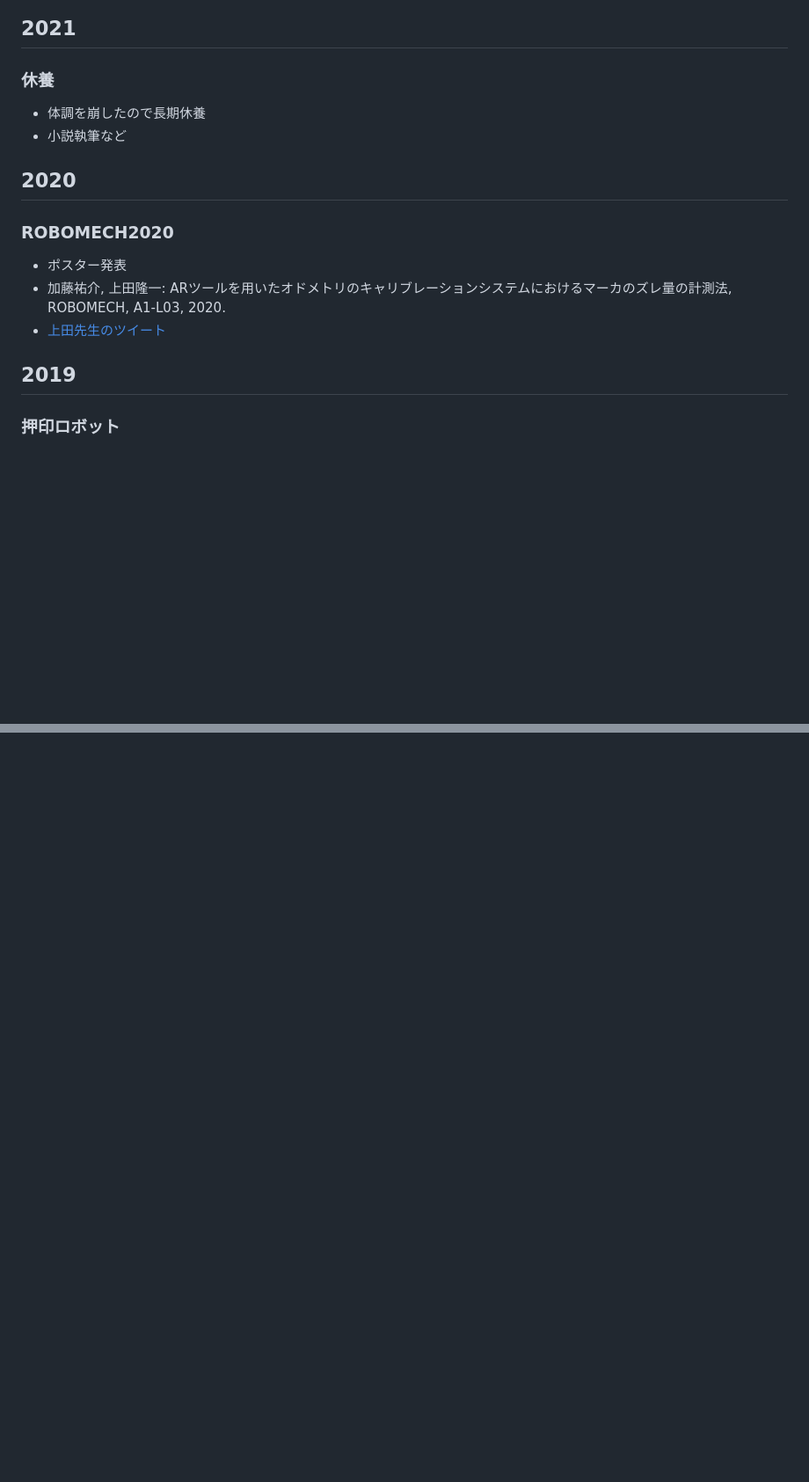
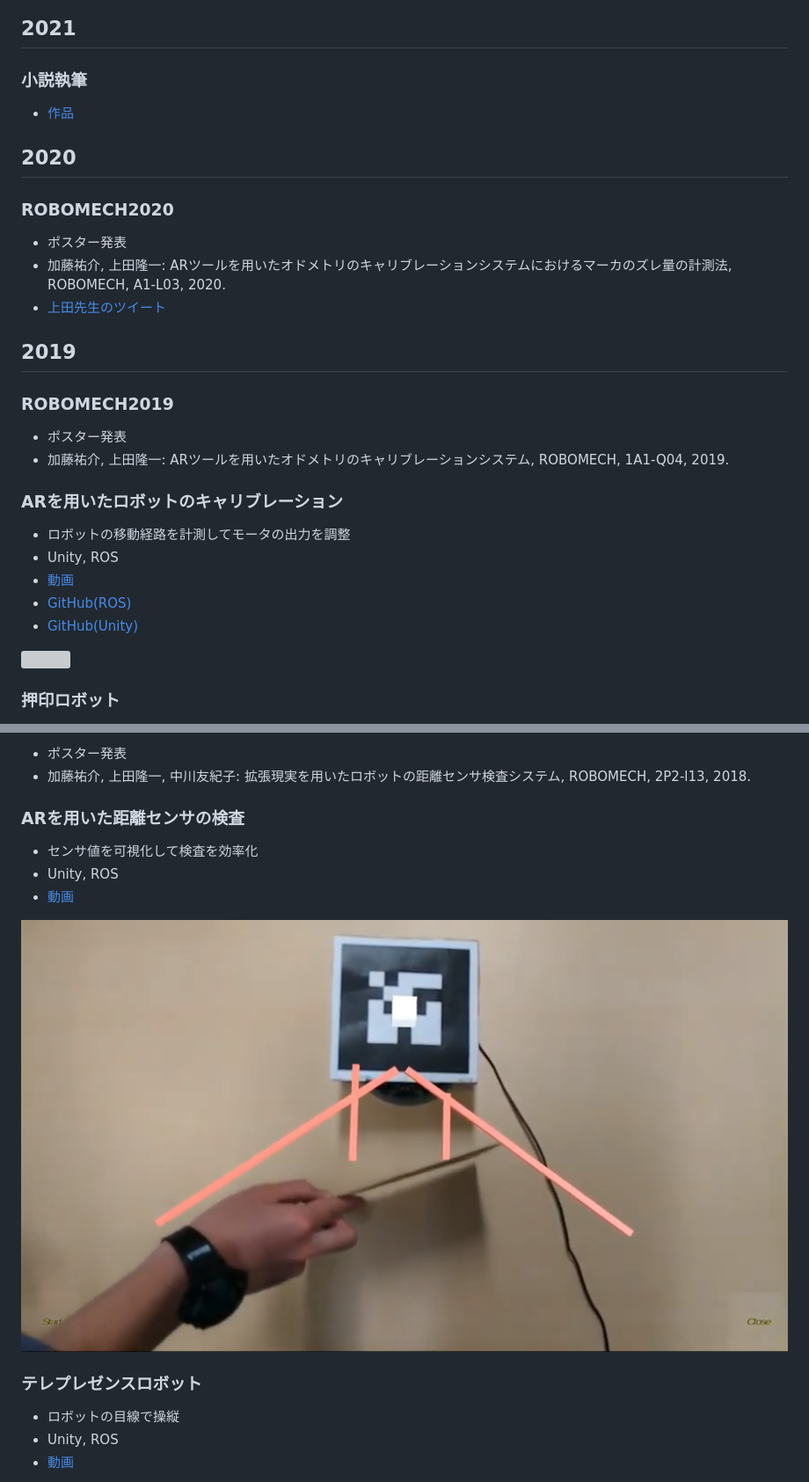
Before and after one commit to YusukeKato/YusukeKato.github.io, a Markdown page: README.md, 2 parts joined by grey strips. Shown: that part at 88% size. Rendered like a GitHub page; pictures changed too: Images/2018_0001.png (added); blank space fills up the shorter version; grey boxes are pictures that could not be loaded.

```diff
--- a/README.md
+++ b/README.md
@@ -59,10 +59,9 @@ convert -size 283x283 xc:#FF0000 b.png; for i in {0..8}; do convert -size 200x20
 
 ## 2021
 
-### 休養
+### 小説執筆
 
-- 体調を崩したので長期休養
-- 小説執筆など
+- [作品](https://kakuyomu.jp/works/16817139555084509589)
 
 ## 2020
 
@@ -74,6 +73,21 @@ convert -size 283x283 xc:#FF0000 b.png; for i in {0..8}; do convert -size 200x20
 
 ## 2019
 
+### ROBOMECH2019
+
+- ポスター発表
+- 加藤祐介, 上田隆一: ARツールを用いたオドメトリのキャリブレーションシステム, ROBOMECH, 1A1-Q04, 2019.
+
+### ARを用いたロボットのキャリブレーション
+
+- ロボットの移動経路を計測してモータの出力を調整
+- Unity, ROS
+- [動画](https://youtu.be/QYnU6PeEx8s)
+- [GitHub(ROS)](https://github.com/YusukeKato/raspimouse_odometory_tuning_ros)
+- [GitHub(Unity)](https://github.com/YusukeKato/raspimouse_odometry_tuning_unity)
+
+![](./Images/2019_0004.gif)
+
 ### 押印ロボット
 
 - 四人で開発（私は画像作成担当）
@@ -83,0 +112,17 @@ convert -size 283x283 xc:#FF0000 b.png; for i in {0..8}; do convert -size 200x20
+- ポスター発表
+- 加藤祐介, 上田隆一, 中川友紀子: 拡張現実を用いたロボットの距離センサ検査システム, ROBOMECH, 2P2-l13, 2018.
+
+### ARを用いた距離センサの検査
+
+- センサ値を可視化して検査を効率化
+- Unity, ROS
+- [動画](https://youtu.be/CPMrsBE1d30)
+
+![](./Images/2018_0001.png)
+
+### テレプレゼンスロボット
+
+- ロボットの目線で操縦
+- Unity, ROS
+- [動画](https://youtu.be/46ishQiM4o0)
+
```
Also changed, not shown: other parts of README.md (+17 -0 lines), Images/2019_0002.png (added), Images/2019_0003.png (added), 2 other files.
